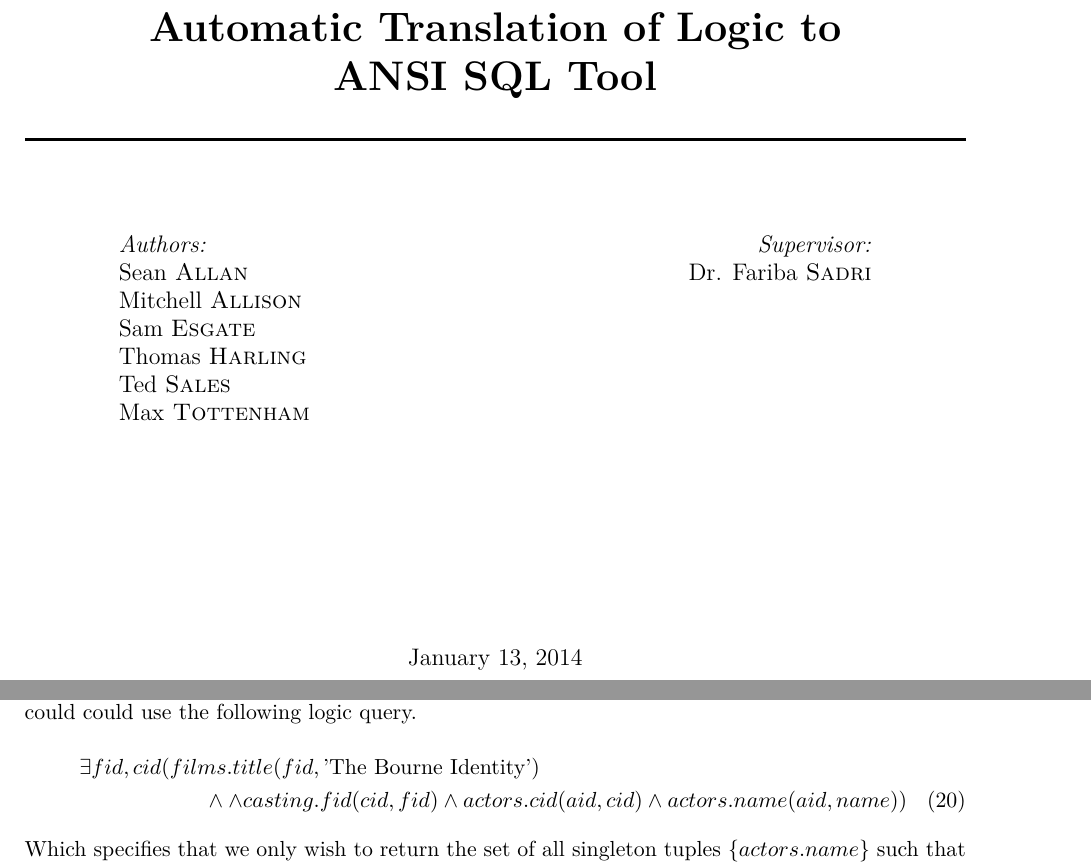
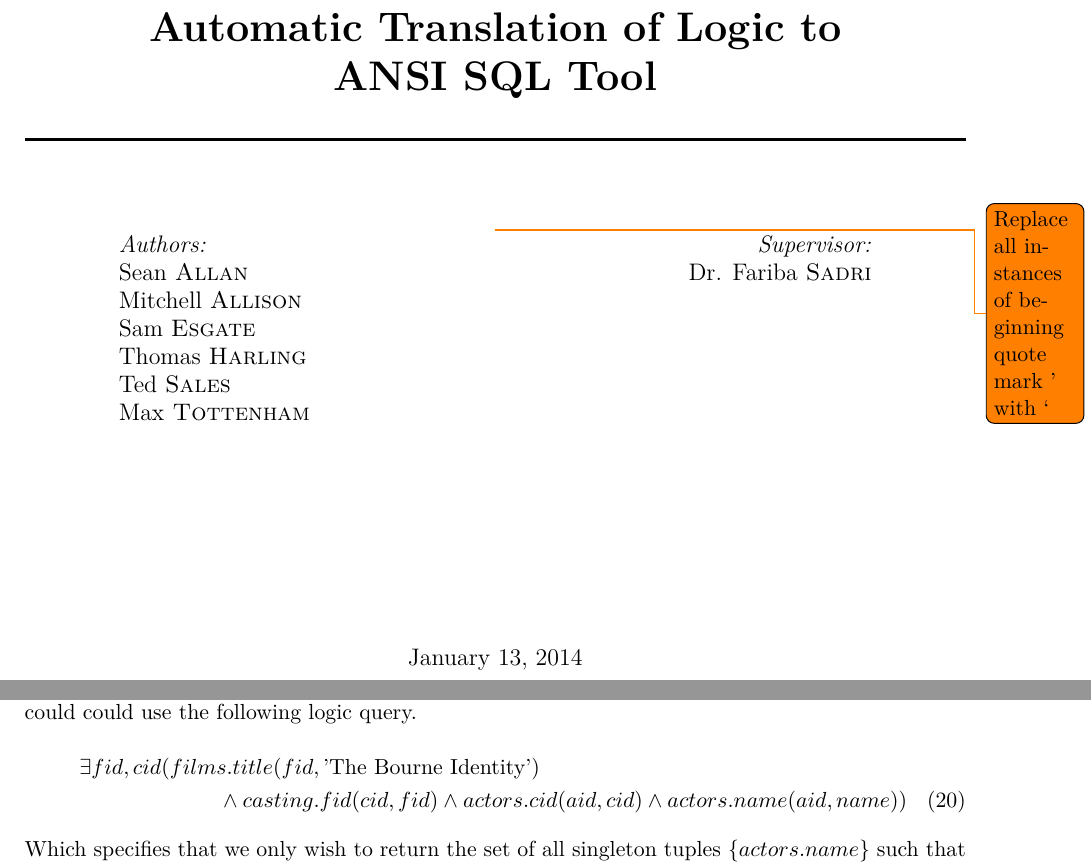
Before and after one commit to Tedworthy/ATLAST, a LaTeX document (report/report.tex): two parts of pages 1 and 16 of 48, joined at a grey line, cut so that both start at the same text. Compiled offline with pdfLaTeX.

Commit message:
Tiny changes

```diff
--- a/report/report.tex
+++ b/report/report.tex
@@ -91,6 +91,8 @@
 {\huge \bfseries ANSI SQL Tool}\\[0.4cm]% Title of your document
 \HRule \\[1.5cm]
 
+\todo{Replace all instances of beginning quote mark ' with `}
+
 \begin{minipage}[t]{0.4\textwidth}
   \begin{flushleft} \large
     \emph{Authors:}\\
@@ -816,7 +818,7 @@ Rather than going head to head we realised that our project needed to approach t
       we could could use the following logic query.
       \begin{multline}
         \exists fid,cid(films.title(fid, \text{'The Bourne Identity'}) \\
-        \land \land casting.fid(cid, fid) \land actors.cid(aid, cid) \land actors.name(aid, name))
+        \land casting.fid(cid, fid) \land actors.cid(aid, cid) \land actors.name(aid, name))
       \end{multline}
       Which specifies that we only wish to return the set of all singleton
       tuples \{$actors.name$\} such that the actor starred in `The Bourne Identity'.
```
